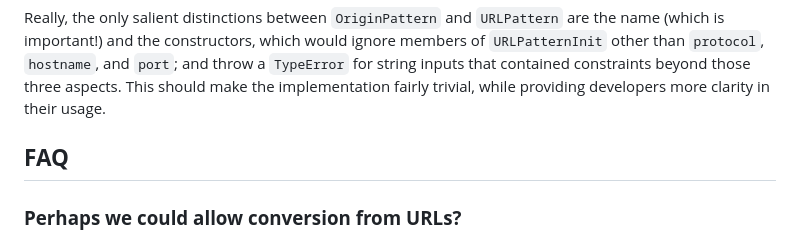
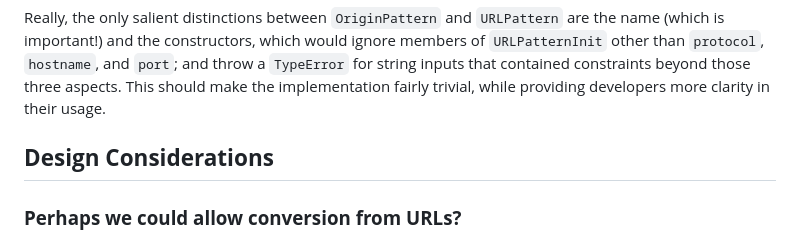
Before and after one commit to mikewest/origin-api, a Markdown page: README.md, the part around the change. GitHub-like rendering.

```diff
--- a/README.md
+++ b/README.md
@@ -106,7 +106,7 @@ try {
 
 Really, the only salient distinctions between `OriginPattern` and `URLPattern` are the name (which is important!) and the constructors, which would ignore members of `URLPatternInit` other than `protocol`, `hostname`, and `port`; and throw a `TypeError` for string inputs that contained constraints beyond those three aspects. This should make the implementation fairly trivial, while providing developers more clarity in their usage.
 
-## **FAQ**
+## **Design Considerations**
 
 ### **Perhaps we could allow conversion from URLs?**
 
```
